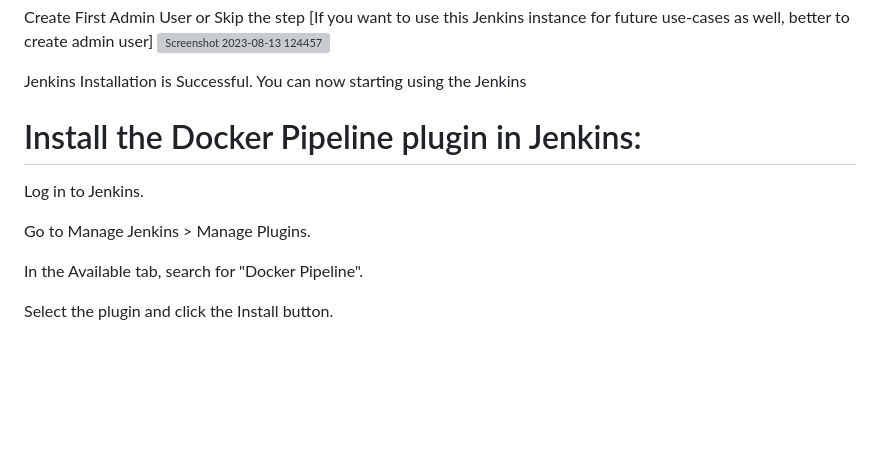
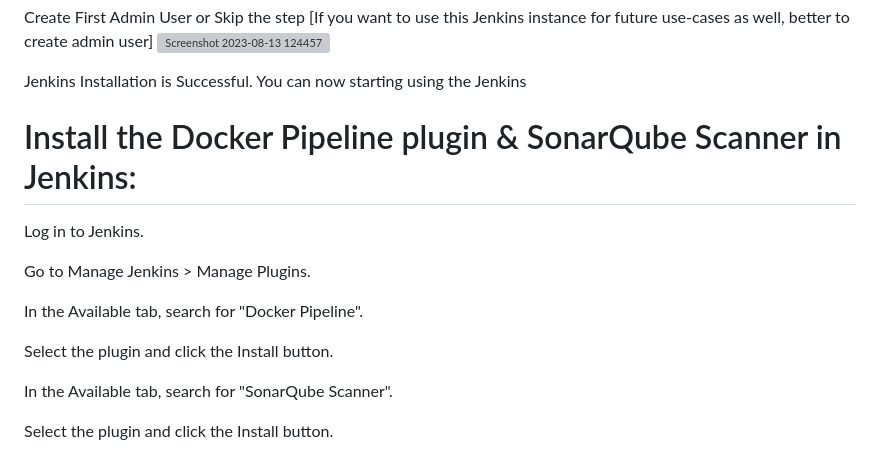
Before and after one commit to ujnvdprasad/Jenkins-Docker-SonarQube, a Markdown page: README.md, the part around the change printed below. Rendered like a GitHub page; blank space fills up the shorter version; grey boxes are pictures that could not be loaded.

```diff
--- a/README.md
+++ b/README.md
@@ -83,7 +83,7 @@ Create First Admin User or Skip the step [If you want to use this Jenkins instan
 
 Jenkins Installation is Successful. You can now starting using the Jenkins
 
-# Install the Docker Pipeline plugin in Jenkins:
+# Install the Docker Pipeline plugin & SonarQube Scanner in Jenkins:
 
 Log in to Jenkins.
 
@@ -93,5 +93,9 @@ In the Available tab, search for "Docker Pipeline".
 
 Select the plugin and click the Install button.
 
+In the Available tab, search for "SonarQube Scanner".
+
+Select the plugin and click the Install button.
+
 Restart Jenkins after the plugin is installed.
 ![Screenshot 2023-08-13 124913](https://github.com/ujnvdprasad/Jenkins-Docker-SonarQube/assets/124246569/5bcc95d7-628f-435c-b1d8-257d6efd88ac)
```
Also changed, not shown: other parts of README.md (+1 -0 lines).
